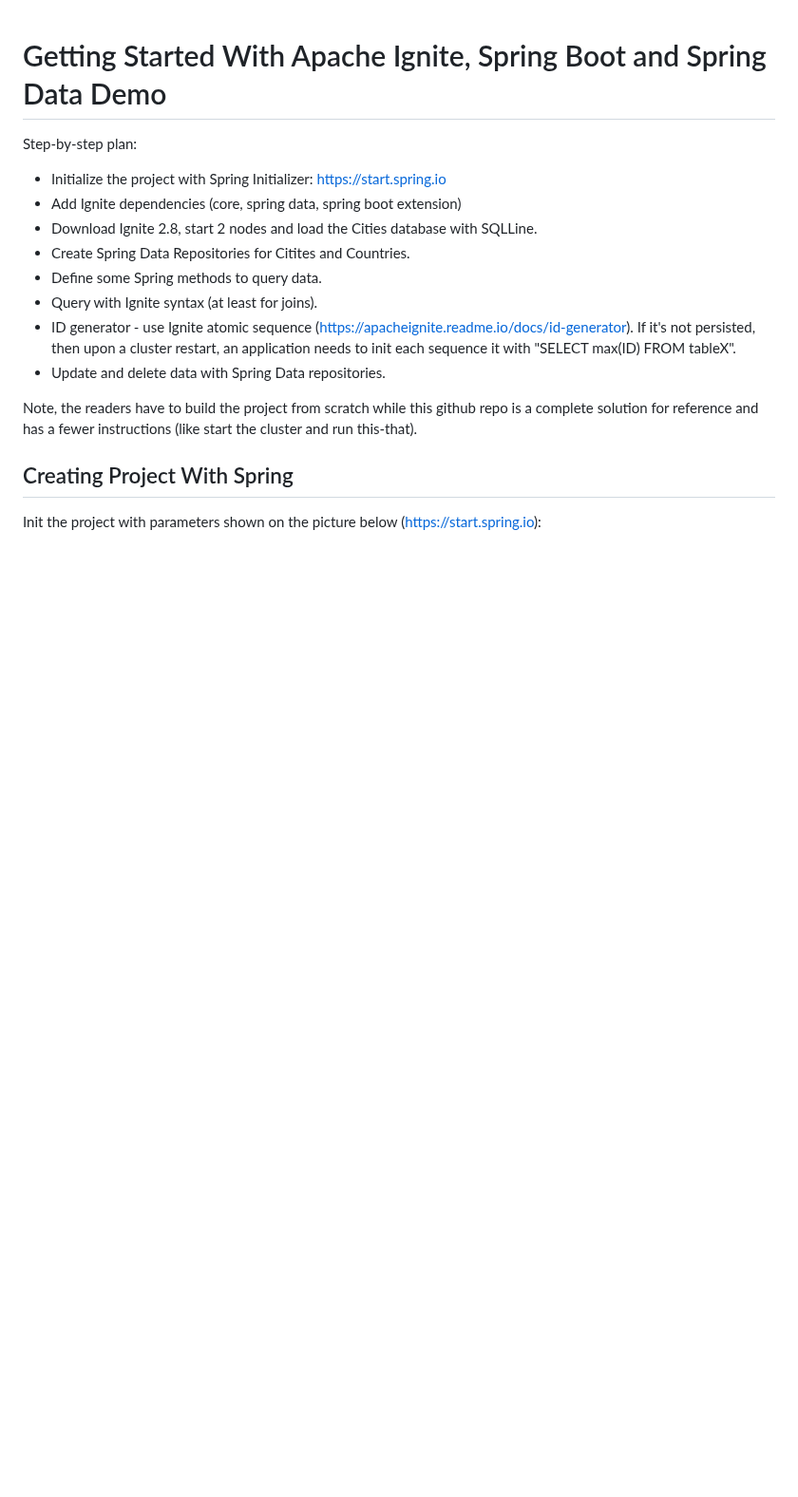
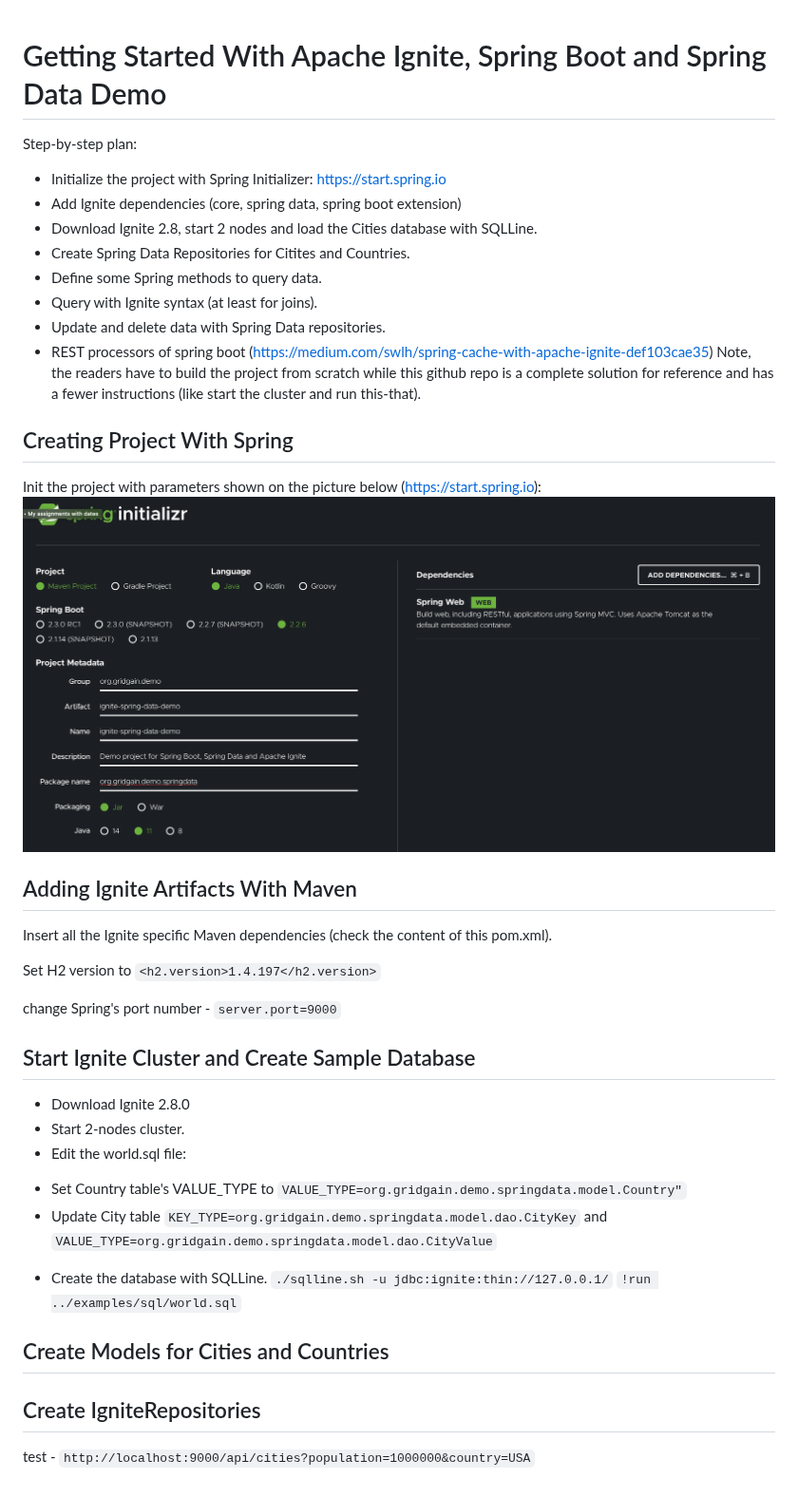
Before and after one commit to GridGain-Demos/ignite-spring-data-demo, a Markdown page: README.md, the part around the change. Shown at 95% size. GitHub-like rendering; pictures changed too: images/project_init.png (added); blank space fills up the shorter version.

Commit message:
Generated project and developed basic structure

```diff
--- a/README.md
+++ b/README.md
@@ -7,11 +7,36 @@ Step-by-step plan:
 * Create Spring Data Repositories for Citites and Countries.
 * Define some Spring methods to query data.
 * Query with Ignite syntax (at least for joins).
-* ID generator - use Ignite atomic sequence (https://apacheignite.readme.io/docs/id-generator). If it's not persisted, then upon a cluster restart, an application needs to init each sequence it with "SELECT max(ID) FROM tableX".
 * Update and delete data with Spring Data repositories.
-
+* REST processors of spring boot (https://medium.com/swlh/spring-cache-with-apache-ignite-def103cae35)
 Note, the readers have to build the project from scratch while this github repo is a complete solution for reference and has a fewer instructions (like start the cluster and run this-that).
 
 ## Creating Project With Spring
 
 Init the project with parameters shown on the picture below (https://start.spring.io):
+![project_init](images/project_init.png)
+
+## Adding Ignite Artifacts With Maven
+
+Insert all the Ignite specific Maven dependencies (check the content of this pom.xml).
+
+Set H2 version to `<h2.version>1.4.197</h2.version>`
+
+change Spring's port number - `server.port=9000`
+
+## Start Ignite Cluster and Create Sample Database
+
+* Download Ignite 2.8.0
+* Start 2-nodes cluster.
+* Edit the world.sql file:
+- Set Country table's VALUE_TYPE to `VALUE_TYPE=org.gridgain.demo.springdata.model.Country"`
+- Update City table `KEY_TYPE=org.gridgain.demo.springdata.model.dao.CityKey` and `VALUE_TYPE=org.gridgain.demo.springdata.model.dao.CityValue`
+* Create the database with SQLLine.
+`./sqlline.sh -u jdbc:ignite:thin://127.0.0.1/`
+`!run ../examples/sql/world.sql`
+
+## Create Models for Cities and Countries
+
+## Create IgniteRepositories
+
+test - `http://localhost:9000/api/cities?population=1000000&country=USA`
```
Also changed, not shown: 15 other files.
